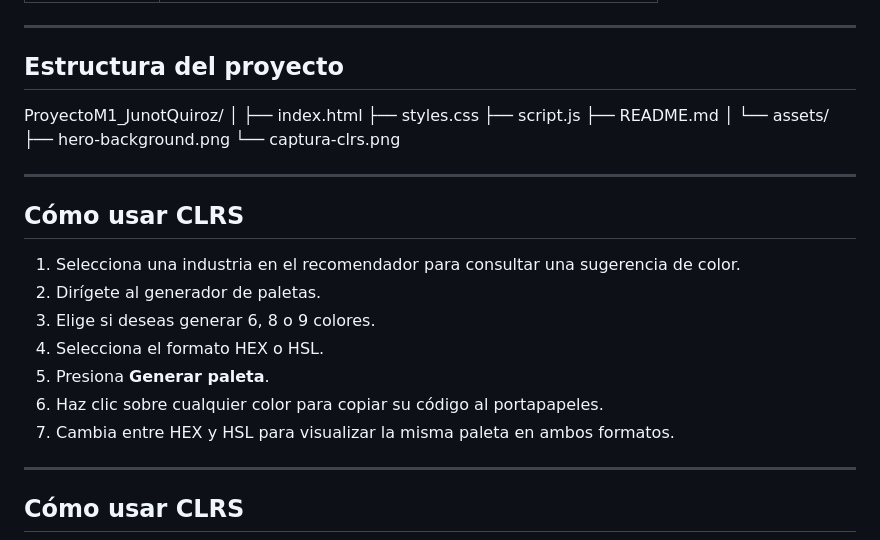
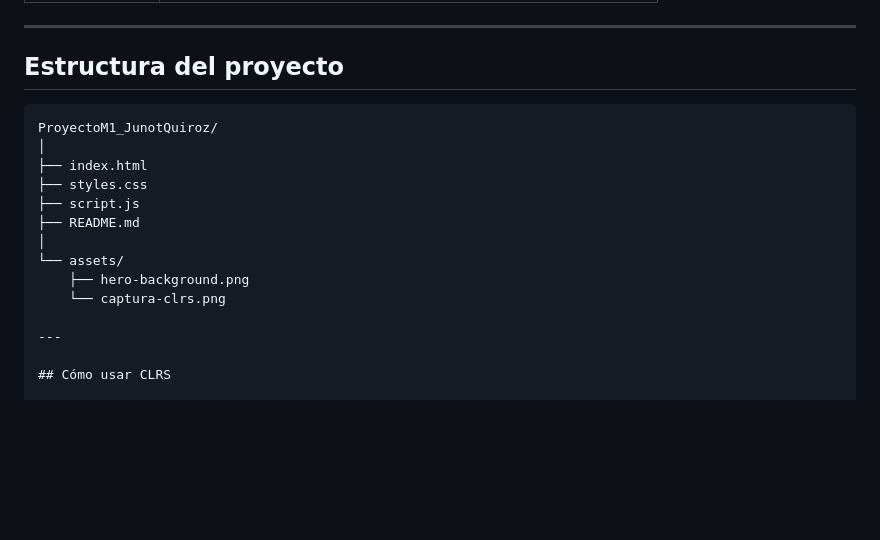
Before and after one commit to JunotQuiroz/Paleta-de-Colores, a Markdown page: README.md, the part around the change. Drawn GitHub-style; blank space fills up the shorter version.

Commit message:
MD
Estructura del proyecto

````diff
--- a/README.md
+++ b/README.md
@@ -54,6 +54,7 @@ CLRS integra distintas herramientas orientadas a explorar y trabajar con el colo
 
 ## Estructura del proyecto
 
+```text
 ProyectoM1_JunotQuiroz/
 │
 ├── index.html
@@ -64,18 +65,6 @@ ProyectoM1_JunotQuiroz/
 └── assets/
     ├── hero-background.png
     └── captura-clrs.png
-
----
-
-## Cómo usar CLRS
-
-1. Selecciona una industria en el recomendador para consultar una sugerencia de color.
-2. Dirígete al generador de paletas.
-3. Elige si deseas generar 6, 8 o 9 colores.
-4. Selecciona el formato HEX o HSL.
-5. Presiona **Generar paleta**.
-6. Haz clic sobre cualquier color para copiar su código al portapapeles.
-7. Cambia entre HEX y HSL para visualizar la misma paleta en ambos formatos.
 
 ---
 
````
